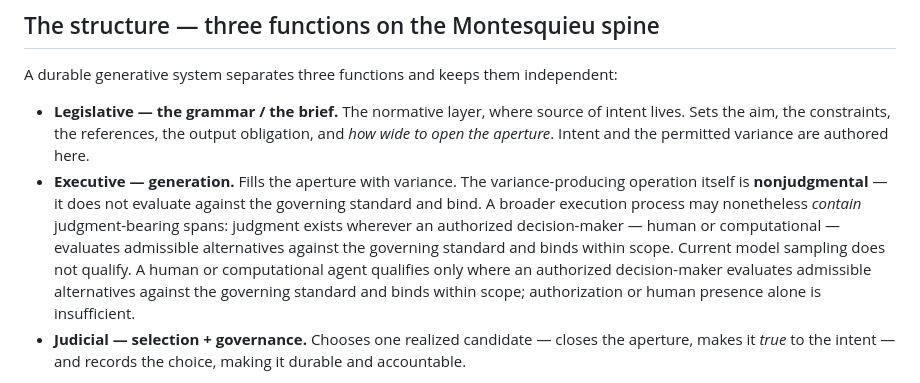
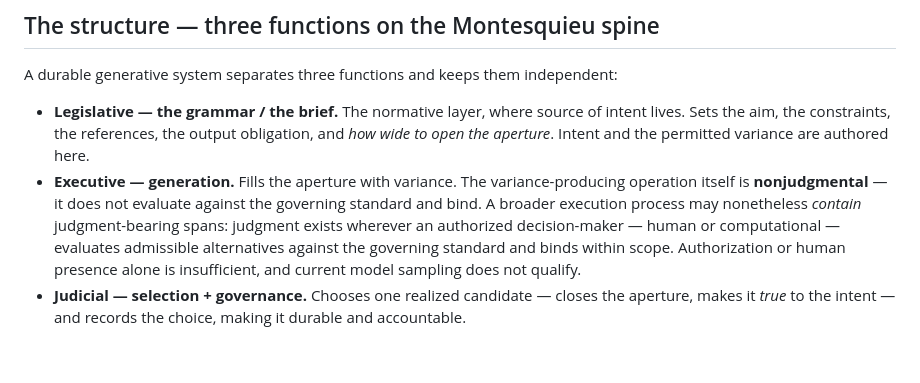
Before and after one commit to apexSolarKiss/method-ASK, a Markdown page: docs/bounded-generativity.md, the part around the change. Rendered like a GitHub page; blank space fills up the shorter version.

Commit message:
docs(bounded-generativity): de-duplicate the judgment-span criterion
The executive bullet stated the evaluate-against-standard + bind-within-scope
test twice in adjacent sentences. Remove the duplication; keep the load-bearing
clauses (authorization/human presence alone insufficient; model sampling does
not qualify).

Co-Authored-By: Claude Opus 4.8 <noreply@anthropic.com>

```diff
--- a/docs/bounded-generativity.md
+++ b/docs/bounded-generativity.md
@@ -29,7 +29,7 @@ So it earns generalization beyond a single project, which is the definition of `
 A durable generative system separates three functions and keeps them independent:
 
 - **Legislative — the grammar / the brief.** The normative layer, where source of intent lives. Sets the aim, the constraints, the references, the output obligation, and *how wide to open the aperture*. Intent and the permitted variance are authored here.
-- **Executive — generation.** Fills the aperture with variance. The variance-producing operation itself is **nonjudgmental** — it does not evaluate against the governing standard and bind. A broader execution process may nonetheless *contain* judgment-bearing spans: judgment exists wherever an authorized decision-maker — human or computational — evaluates admissible alternatives against the governing standard and binds within scope. Current model sampling does not qualify. A human or computational agent qualifies only where an authorized decision-maker evaluates admissible alternatives against the governing standard and binds within scope; authorization or human presence alone is insufficient.
+- **Executive — generation.** Fills the aperture with variance. The variance-producing operation itself is **nonjudgmental** — it does not evaluate against the governing standard and bind. A broader execution process may nonetheless *contain* judgment-bearing spans: judgment exists wherever an authorized decision-maker — human or computational — evaluates admissible alternatives against the governing standard and binds within scope. Authorization or human presence alone is insufficient, and current model sampling does not qualify.
 - **Judicial — selection + governance.** Chooses one realized candidate — closes the aperture, makes it *true* to the intent — and records the choice, making it durable and accountable.
 
 Compact: **the brief legislates, the executor fills, the curator adjudicates, governance records.** (The legislative/executive/judicial spine here is the **generative-artifact instance** of the general governance architecture in [`docs/governance.md`](governance.md); "governance records" names **artifact governance** and its **governance record**, not the whole governance function.)
```
